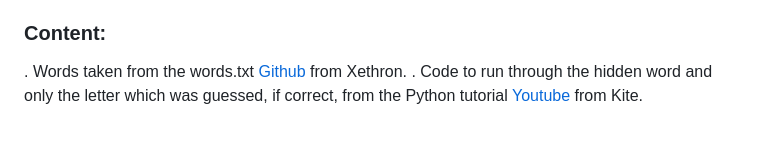
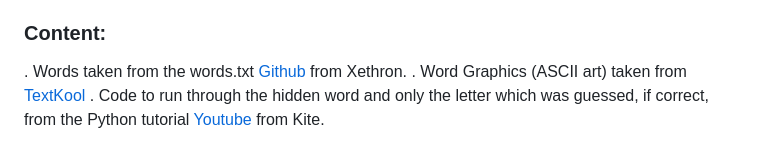
Before and after one commit to AlexDralur/hangman-game-python, a Markdown page: README.md, the part around the change. Rendered like a GitHub page.

Commit message:
Update content section of readme file with website used to create ASCII arts

```diff
--- a/README.md
+++ b/README.md
@@ -140,4 +140,5 @@ You can find the game live via the following URL - [live game]()
 ### **Content:**
 
 . Words taken from the words.txt [Github](https://github.com/Xethron/Hangman) from Xethron.
+. Word Graphics (ASCII art) taken from [TextKool](https://textkool.com/en)
 . Code to run through the hidden word and only the letter which was guessed, if correct, from the Python tutorial [Youtube](https://www.youtube.com/watch?v=m4nEnsavl6w) from Kite.
```
